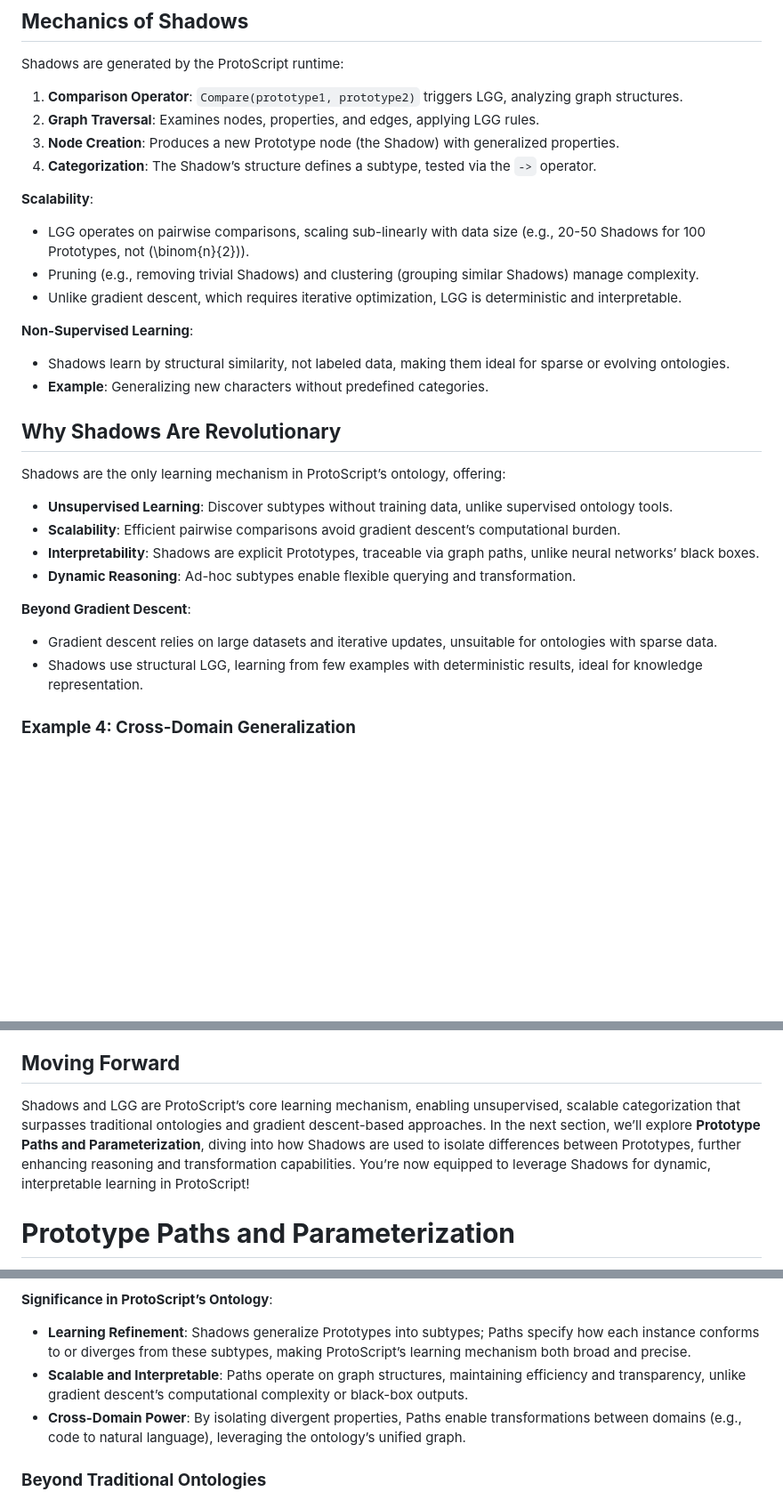
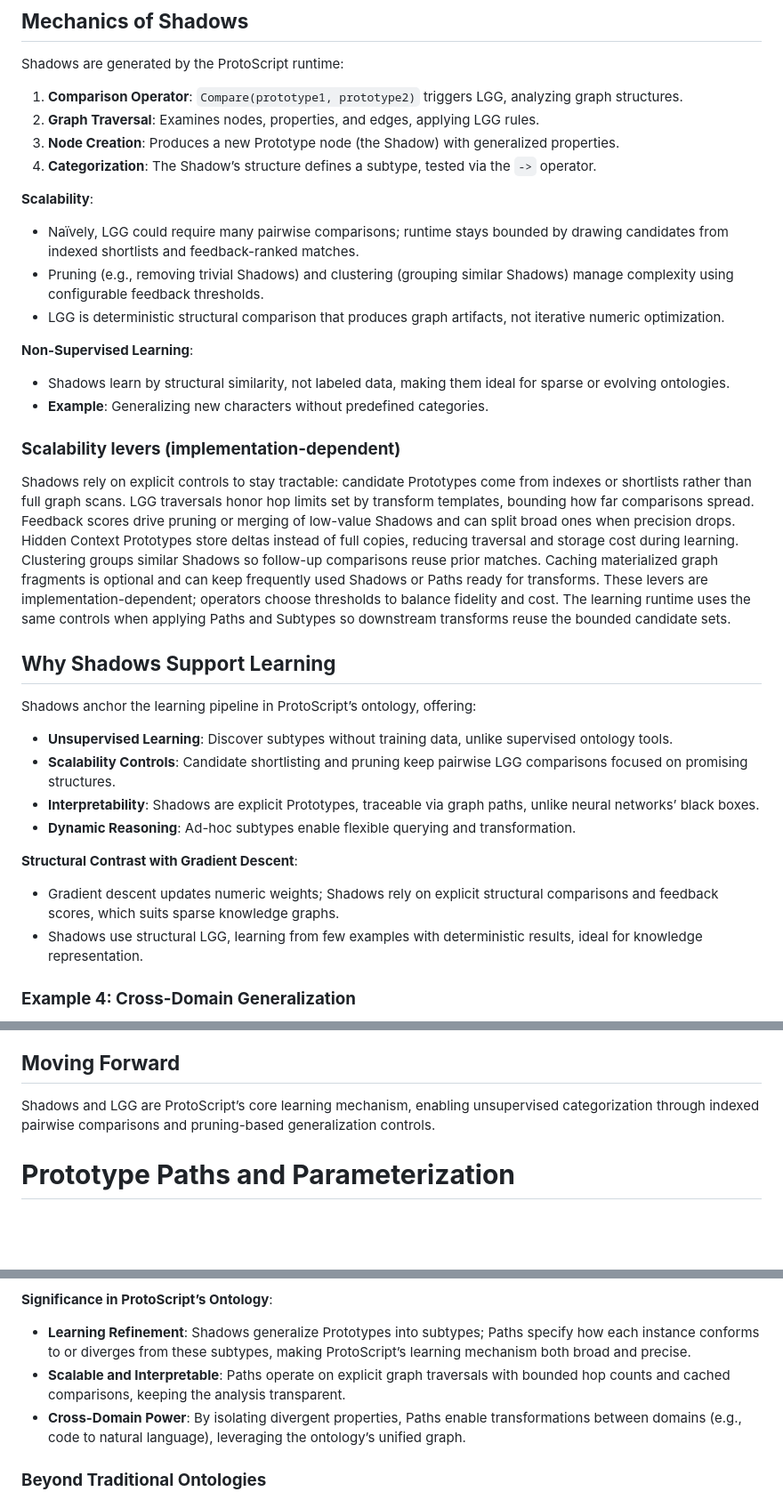
Before and after one commit to Intelligence-Factory-LLC/Buffaly.Ontology, a Markdown page: ProtoScript Reference Manual.md, 3 parts joined by grey strips. Shown: that part at 89% size. GitHub-like rendering; blank space fills up the shorter version.

Commit message:
Refine scalability claims in ProtoScript manual

```diff
--- a/ProtoScript Reference Manual.md
+++ b/ProtoScript Reference Manual.md
@@ -2267,27 +2267,31 @@ Shadows are generated by the ProtoScript runtime:
 
 **Scalability**:
 
-* LGG operates on pairwise comparisons, scaling sub-linearly with data size (e.g., 20-50 Shadows for 100 Prototypes, not (\\binom{n}{2})).
-* Pruning (e.g., removing trivial Shadows) and clustering (grouping similar Shadows) manage complexity.
-* Unlike gradient descent, which requires iterative optimization, LGG is deterministic and interpretable.
+* Naïvely, LGG could require many pairwise comparisons; runtime stays bounded by drawing candidates from indexed shortlists and feedback-ranked matches.
+* Pruning (e.g., removing trivial Shadows) and clustering (grouping similar Shadows) manage complexity using configurable feedback thresholds.
+* LGG is deterministic structural comparison that produces graph artifacts, not iterative numeric optimization.
 
 **Non-Supervised Learning**:
 
 * Shadows learn by structural similarity, not labeled data, making them ideal for sparse or evolving ontologies.
 * **Example**: Generalizing new characters without predefined categories.
 
-## **Why Shadows Are Revolutionary**
-
-Shadows are the only learning mechanism in ProtoScript’s ontology, offering:
+### **Scalability levers (implementation-dependent)**
+
+Shadows rely on explicit controls to stay tractable: candidate Prototypes come from indexes or shortlists rather than full graph scans. LGG traversals honor hop limits set by transform templates, bounding how far comparisons spread. Feedback scores drive pruning or merging of low-value Shadows and can split broad ones when precision drops. Hidden Context Prototypes store deltas instead of full copies, reducing traversal and storage cost during learning. Clustering groups similar Shadows so follow-up comparisons reuse prior matches. Caching materialized graph fragments is optional and can keep frequently used Shadows or Paths ready for transforms. These levers are implementation-dependent; operators choose thresholds to balance fidelity and cost. The learning runtime uses the same controls when applying Paths and Subtypes so downstream transforms reuse the bounded candidate sets.
+
+## **Why Shadows Support Learning**
+
+Shadows anchor the learning pipeline in ProtoScript’s ontology, offering:
 
 * **Unsupervised Learning**: Discover subtypes without training data, unlike supervised ontology tools.
-* **Scalability**: Efficient pairwise comparisons avoid gradient descent’s computational burden.
+* **Scalability Controls**: Candidate shortlisting and pruning keep pairwise LGG comparisons focused on promising structures.
 * **Interpretability**: Shadows are explicit Prototypes, traceable via graph paths, unlike neural networks’ black boxes.
 * **Dynamic Reasoning**: Ad-hoc subtypes enable flexible querying and transformation.
 
-**Beyond Gradient Descent**:
-
-* Gradient descent relies on large datasets and iterative updates, unsuitable for ontologies with sparse data.
+**Structural Contrast with Gradient Descent**:
+
+* Gradient descent updates numeric weights; Shadows rely on explicit structural comparisons and feedback scores, which suits sparse knowledge graphs.
 * Shadows use structural LGG, learning from few examples with deterministic results, ideal for knowledge representation.
 
 ### **Example 4: Cross-Domain Generalization**
@@ -2327,7 +2331,7 @@ prototype IntDataElement {
 
 ## **Moving Forward**
 
-Shadows and LGG are ProtoScript’s core learning mechanism, enabling unsupervised, scalable categorization that surpasses traditional ontologies and gradient descent-based approaches. In the next section, we’ll explore **Prototype Paths and Parameterization**, diving into how Shadows are used to isolate differences between Prototypes, further enhancing reasoning and transformation capabilities. You’re now equipped to leverage Shadows for dynamic, interpretable learning in ProtoScript\!
+Shadows and LGG are ProtoScript’s core learning mechanism, enabling unsupervised categorization through indexed pairwise comparisons and pruning-based generalization controls.
 
 # **Prototype Paths and Parameterization**
 
@@ -2345,7 +2349,7 @@ Prototype Paths and Parameterization are essential for:
 **Significance in ProtoScript’s Ontology**:
 
 * **Learning Refinement**: Shadows generalize Prototypes into subtypes; Paths specify how each instance conforms to or diverges from these subtypes, making ProtoScript’s learning mechanism both broad and precise.
-* **Scalable and Interpretable**: Paths operate on graph structures, maintaining efficiency and transparency, unlike gradient descent’s computational complexity or black-box outputs.
+* **Scalable and Interpretable**: Paths operate on explicit graph traversals with bounded hop counts and cached comparisons, keeping the analysis transparent.
 * **Cross-Domain Power**: By isolating divergent properties, Paths enable transformations between domains (e.g., code to natural language), leveraging the ontology’s unified graph.
 
 ### **Beyond Traditional Ontologies**
```
Also changed, not shown: other parts of ProtoScript Reference Manual.md (+13 -13 lines).
